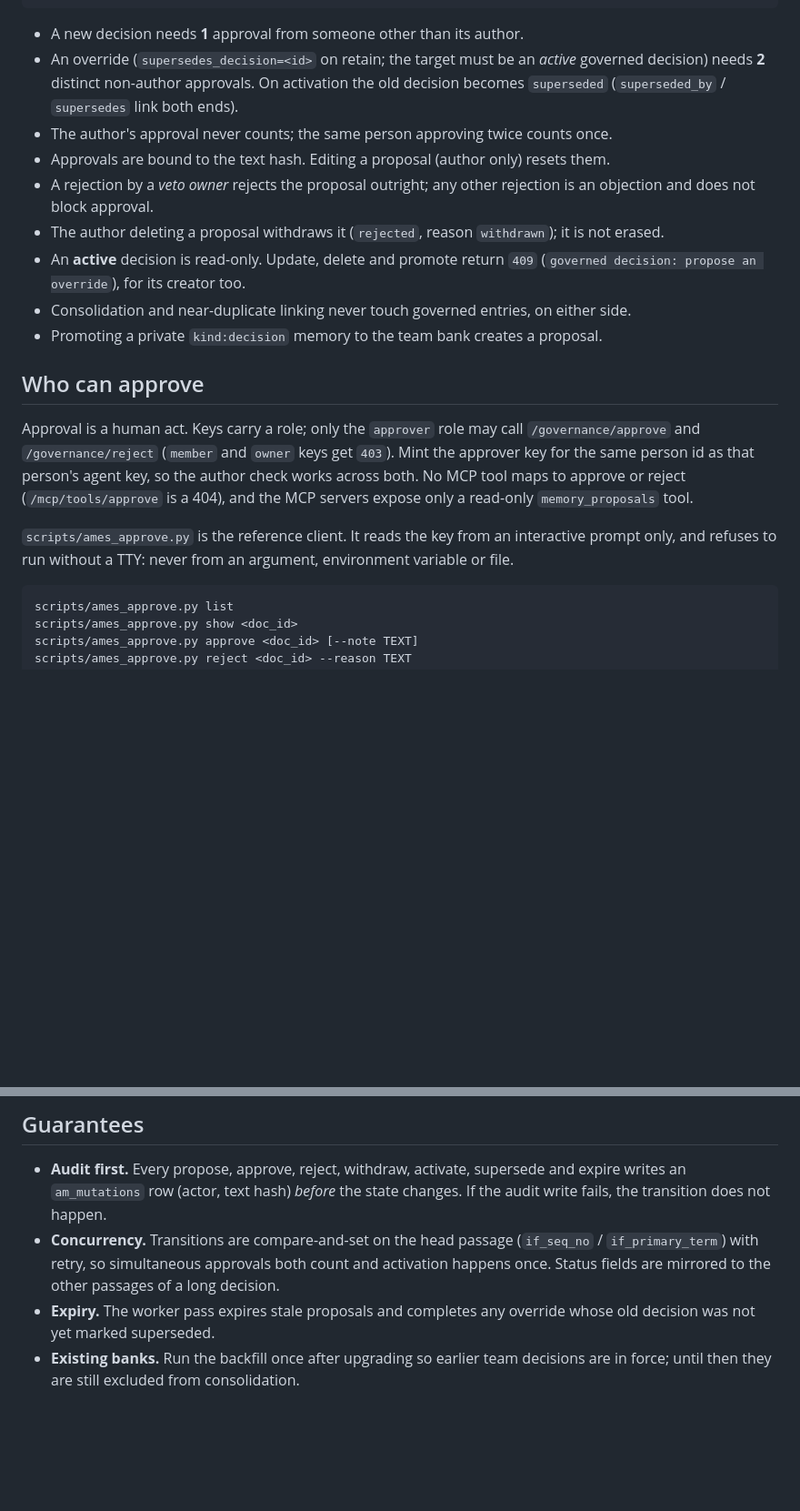
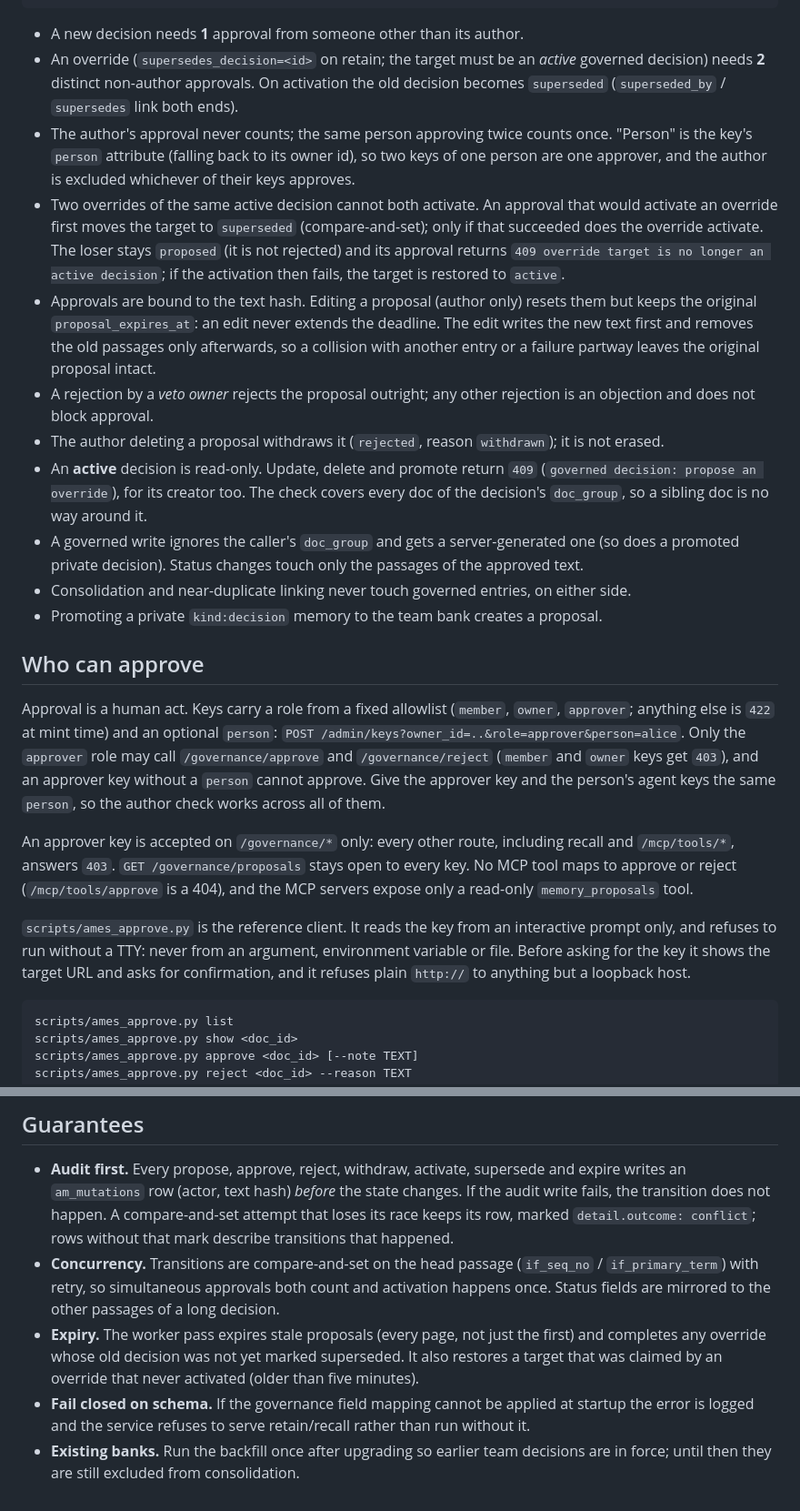
Before and after one commit to patrykkopycinski/agent-memory-es, a Markdown page: docs/GOVERNANCE.md, 2 parts joined by grey strips. Shown at 91% size. Drawn GitHub-style; blank space fills up the shorter version.

````diff
--- a/docs/GOVERNANCE.md
+++ b/docs/GOVERNANCE.md
@@ -20,26 +20,46 @@ retain ──> proposed ──> active ──> superseded      (an approved over
 - An override (`supersedes_decision=<id>` on retain; the target must be an *active* governed
   decision) needs **2** distinct non-author approvals. On activation the old decision becomes
   `superseded` (`superseded_by` / `supersedes` link both ends).
-- The author's approval never counts; the same person approving twice counts once.
-- Approvals are bound to the text hash. Editing a proposal (author only) resets them.
+- The author's approval never counts; the same person approving twice counts once. "Person" is
+  the key's `person` attribute (falling back to its owner id), so two keys of one person are one
+  approver, and the author is excluded whichever of their keys approves.
+- Two overrides of the same active decision cannot both activate. An approval that would activate
+  an override first moves the target to `superseded` (compare-and-set); only if that succeeded does
+  the override activate. The loser stays `proposed` (it is not rejected) and its approval returns
+  `409 override target is no longer an active decision`; if the activation then fails, the target
+  is restored to `active`.
+- Approvals are bound to the text hash. Editing a proposal (author only) resets them but keeps the
+  original `proposal_expires_at`: an edit never extends the deadline. The edit writes the new
+  text first and removes the old passages only afterwards, so a collision with another entry or a
+  failure partway leaves the original proposal intact.
 - A rejection by a *veto owner* rejects the proposal outright; any other rejection is an
   objection and does not block approval.
 - The author deleting a proposal withdraws it (`rejected`, reason `withdrawn`); it is not erased.
 - An **active** decision is read-only. Update, delete and promote return `409`
-  (`governed decision: propose an override`), for its creator too.
+  (`governed decision: propose an override`), for its creator too. The check covers every doc of
+  the decision's `doc_group`, so a sibling doc is no way around it.
+- A governed write ignores the caller's `doc_group` and gets a server-generated one (so does a
+  promoted private decision). Status changes touch only the passages of the approved text.
 - Consolidation and near-duplicate linking never touch governed entries, on either side.
 - Promoting a private `kind:decision` memory to the team bank creates a proposal.
 
 ## Who can approve
 
-Approval is a human act. Keys carry a role; only the `approver` role may call
-`/governance/approve` and `/governance/reject` (`member` and `owner` keys get `403`). Mint the
-approver key for the same person id as that person's agent key, so the author check works across
-both. No MCP tool maps to approve or reject (`/mcp/tools/approve` is a 404), and the MCP servers
+Approval is a human act. Keys carry a role from a fixed allowlist (`member`, `owner`,
+`approver`; anything else is `422` at mint time) and an optional `person`:
+`POST /admin/keys?owner_id=..&role=approver&person=alice`. Only the `approver` role may call
+`/governance/approve` and `/governance/reject` (`member` and `owner` keys get `403`), and an
+approver key without a `person` cannot approve. Give the approver key and the person's agent keys
+the same `person`, so the author check works across all of them.
+
+An approver key is accepted on `/governance/*` only: every other route, including recall and
+`/mcp/tools/*`, answers `403`. `GET /governance/proposals` stays open to every key. No MCP tool maps to approve or reject (`/mcp/tools/approve` is a 404), and the MCP servers
 expose only a read-only `memory_proposals` tool.
 
 `scripts/ames_approve.py` is the reference client. It reads the key from an interactive prompt
 only, and refuses to run without a TTY: never from an argument, environment variable or file.
+Before asking for the key it shows the target URL and asks for confirmation, and it refuses
+plain `http://` to anything but a loopback host.
 
 ```
 scripts/ames_approve.py list
@@ -75,11 +95,15 @@ script renders them as "PROPOSED, not in force"); closed decisions are hidden un
 
 - **Audit first.** Every propose, approve, reject, withdraw, activate, supersede and expire writes
   an `am_mutations` row (actor, text hash) *before* the state changes. If the audit write fails,
-  the transition does not happen.
+  the transition does not happen. A compare-and-set attempt that loses its race keeps its row,
+  marked `detail.outcome: conflict`; rows without that mark describe transitions that happened.
 - **Concurrency.** Transitions are compare-and-set on the head passage (`if_seq_no` /
   `if_primary_term`) with retry, so simultaneous approvals both count and activation happens once.
   Status fields are mirrored to the other passages of a long decision.
-- **Expiry.** The worker pass expires stale proposals and completes any override whose old
-  decision was not yet marked superseded.
+- **Expiry.** The worker pass expires stale proposals (every page, not just the first) and
+  completes any override whose old decision was not yet marked superseded. It also restores a
+  target that was claimed by an override that never activated (older than five minutes).
+- **Fail closed on schema.** If the governance field mapping cannot be applied at startup the
+  error is logged and the service refuses to serve retain/recall rather than run without it.
 - **Existing banks.** Run the backfill once after upgrading so earlier team decisions are in
   force; until then they are still excluded from consolidation.
````
Also changed, not shown: other parts of docs/GOVERNANCE.md (+1 -1 lines), README.md (+4 -2 lines).
